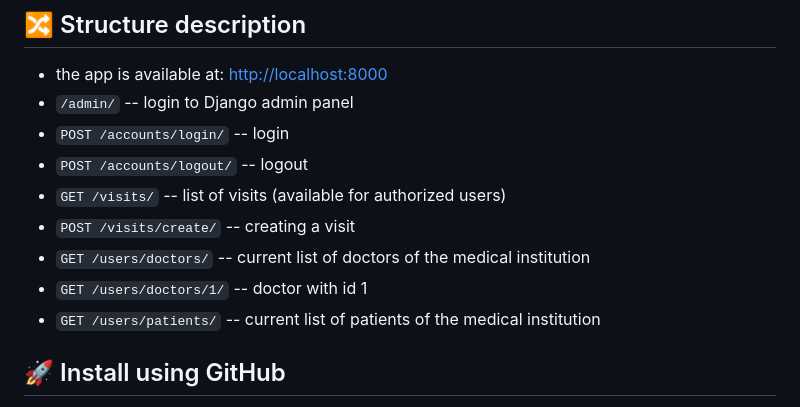
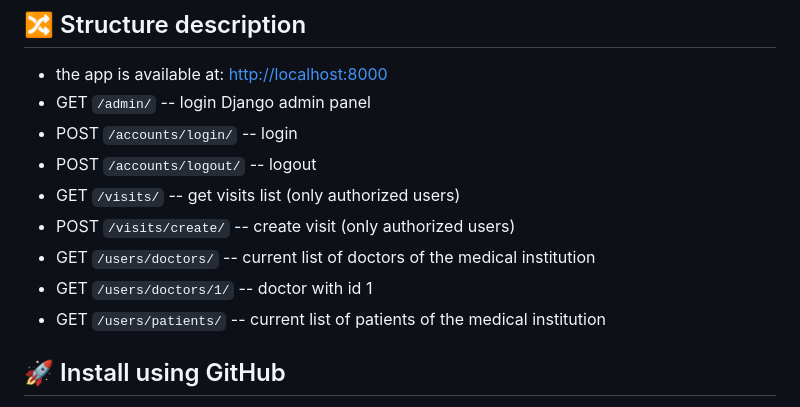
Before and after one commit to OleksiiKiva/to-the-doctor, a Markdown page: README.md, the part around the change. GitHub-like rendering.

Commit message:
fix: update README.md file

```diff
--- a/README.md
+++ b/README.md
@@ -45,14 +45,14 @@ A simple service that allows the clinic administrator to make an appointment wit
 ## 🔀 Structure description
 
 * the app is available at: [http://localhost:8000](http://localhost:8000)
-* `/admin/` -- login to Django admin panel
-* `POST /accounts/login/` -- login
-* `POST /accounts/logout/` -- logout
-* `GET /visits/` -- list of visits (available for authorized users)
-* `POST /visits/create/` -- creating a visit
-* `GET /users/doctors/` -- current list of doctors of the medical institution
-* `GET /users/doctors/1/` -- doctor with id 1
-* `GET /users/patients/` -- current list of patients of the medical institution
+* GET `/admin/` -- login Django admin panel
+* POST `/accounts/login/` -- login
+* POST `/accounts/logout/` -- logout
+* GET `/visits/` -- get visits list (only authorized users)
+* POST `/visits/create/` -- create visit (only authorized users)
+* GET `/users/doctors/` -- current list of doctors of the medical institution
+* GET `/users/doctors/1/` -- doctor with id 1
+* GET `/users/patients/` -- current list of patients of the medical institution
 
 ## 🚀 Install using GitHub
 
```
